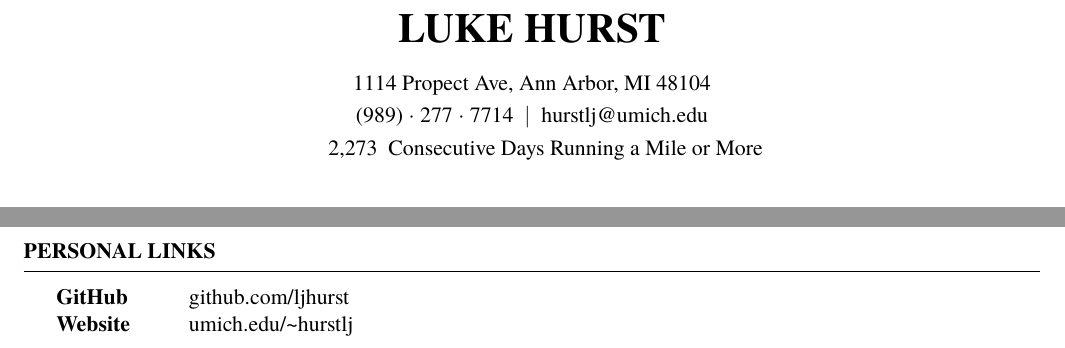
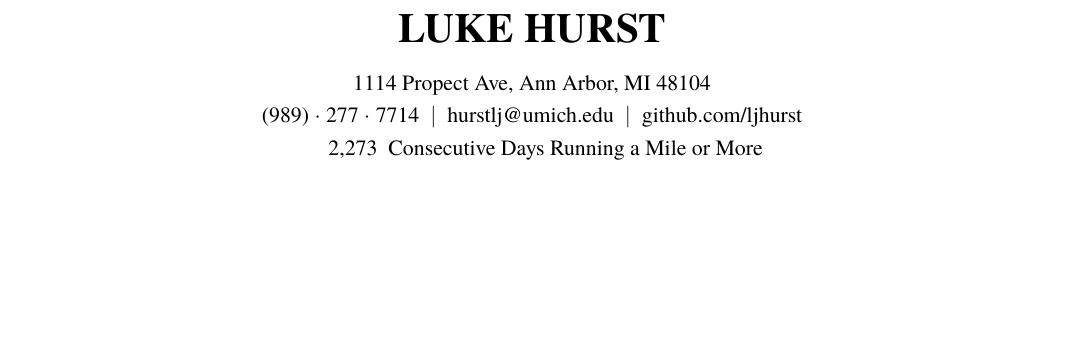
Before and after one commit to ljhurst/infrastructure, a LaTeX CV (resumes/resume.tex): two parts of pages 1 and 2 of 2 before the commit and part of the page after it, the two joined at a grey line, cut so that both start at the same text, the shorter picture padded with empty space. Compiled offline with XeLaTeX; a missing font is replaced by an installed copy or a similar font.

Commit message:
Remove personal links section

```diff
--- a/resumes/resume.tex
+++ b/resumes/resume.tex
@@ -63,8 +63,8 @@
 % Your name
 \name{Luke Hurst}
 
-% Your phone number and email
-\address{(989)~$\cdot$~277~$\cdot$~7714 \\ hurstlj@umich.edu}
+% Your phone number, email, and personal links
+\address{(989)~$\cdot$~277~$\cdot$~7714 \\ hurstlj@umich.edu \\ \href{https://github.com/ljhurst}{github.com/ljhurst}}
 
 % Consecutive days of a mile or more
 \address{\difftoday{\the\year}{\the\month}{\the\day} Consecutive Days Running a Mile or More}
@@ -190,19 +190,4 @@ Tools & Linux,\enspace Git,\enspace SVN,\enspace Vim,\enspace IntelliJ
 
 \end{rSection}
 
-%-------------------------------------------------------------------------------
-%	PERSONAL LINKS SECTION
-%-------------------------------------------------------------------------------
-
-\begin{rSection}{Personal Links}
-
-\begin{tabular}{ @{} >{\bfseries}l @{\hspace{6ex}} l }
-GitHub & \href{https://github.com/ljhurst}{github.com/ljhurst} \\
-Website & \href{https://umich.edu/~hurstlj}{umich.edu/\textasciitilde hurstlj}
-\end{tabular}
-
-\end{rSection}
-
-%-------------------------------------------------------------------------------
-
 \end{document}
```
Also changed, not shown: resumes/resume.pdf.
